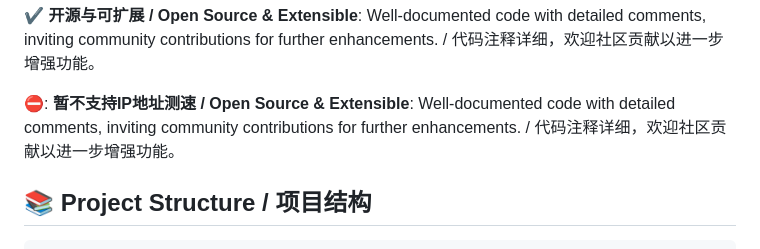
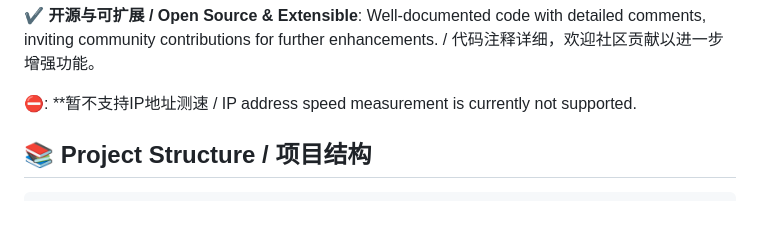
Before and after one commit to ExcellentCloud/Starlight-Redirect, a Markdown page: README.md, the part around the change. GitHub-like rendering; blank space fills up the shorter version.

Commit message:
更新 README.md

```diff
--- a/README.md
+++ b/README.md
@@ -28,7 +28,7 @@ A lightweight and elegant website redirection tool that intelligently detects th
 
 :heavy_check_mark: **开源与可扩展 / Open Source & Extensible**: Well-documented code with detailed comments, inviting community contributions for further enhancements. / 代码注释详细，欢迎社区贡献以进一步增强功能。
 
-⛔: **暂不支持IP地址测速 / Open Source & Extensible**: Well-documented code with detailed comments, inviting community contributions for further enhancements. / 代码注释详细，欢迎社区贡献以进一步增强功能。
+⛔: **暂不支持IP地址测速 / IP address speed measurement is currently not supported.
 
 ## 📚 Project Structure / 项目结构
 
```
